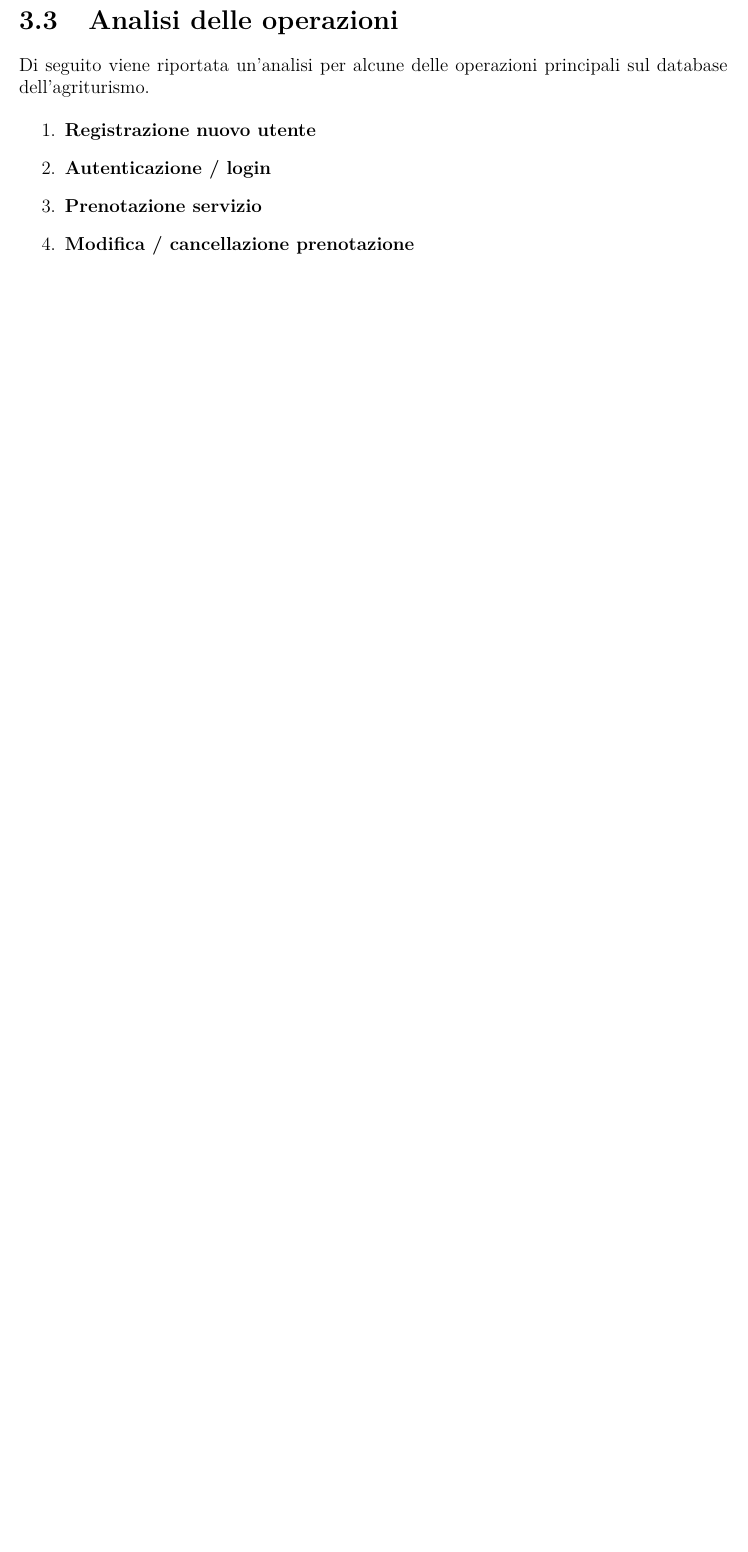
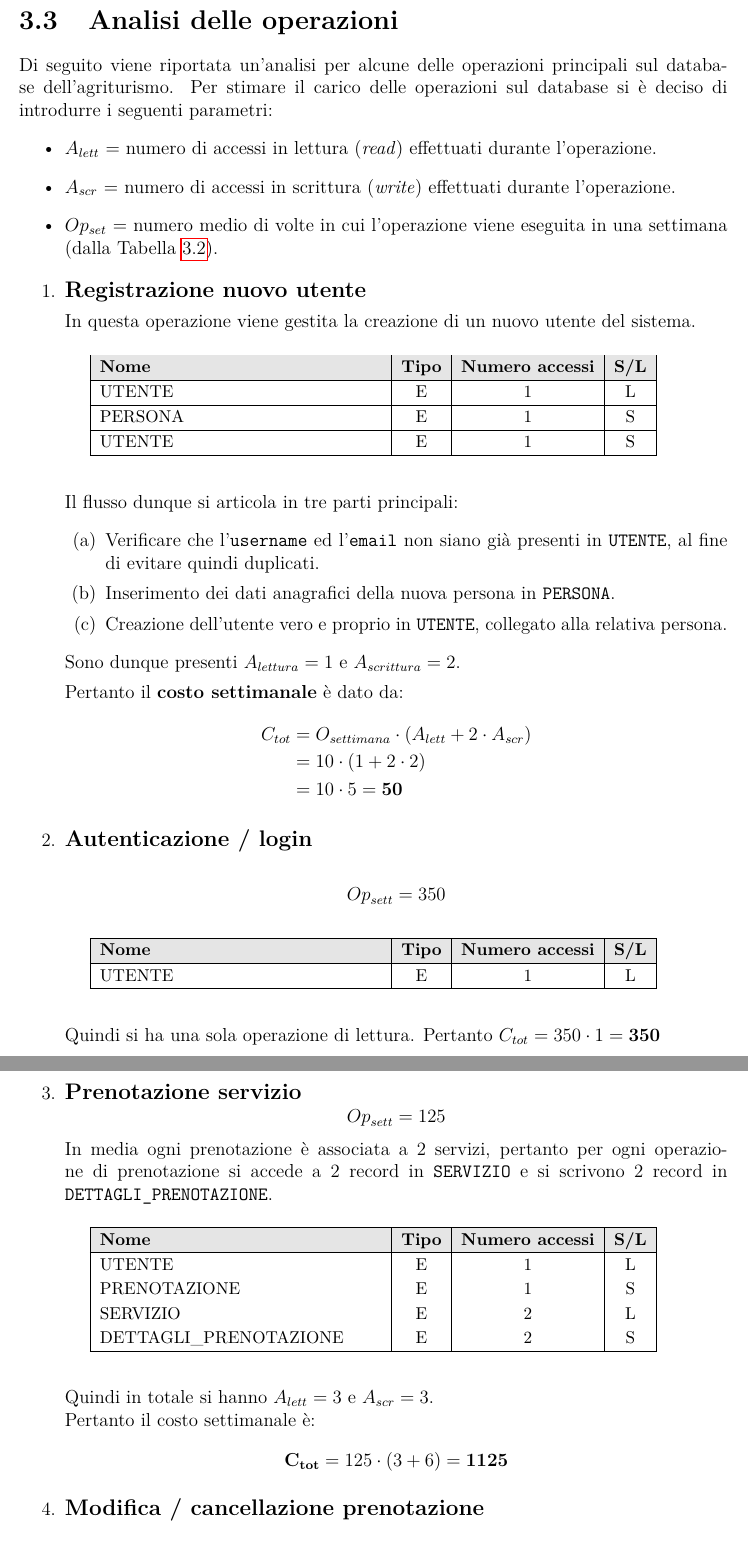
Before and after one commit to alessandrorebosio/DB25-farmhouse, a LaTeX document (report/report.tex): part of page 13 of 18 before the commit and two parts of pages 13 and 14 of 20 after it, the two joined at a grey line, cut so that both start at the same text, the shorter picture padded with empty space. Compiled offline with pdfLaTeX.

Commit message:
Analysis of the first 5-operations

```diff
--- a/report/report.tex
+++ b/report/report.tex
@@ -11,6 +11,7 @@
 \usepackage[table]{xcolor}
 \usepackage{fancyvrb}
 \usepackage{alltt}
+\usepackage{amsmath}
 \usepackage{hyperref}
 
 \geometry{margin=1in}
@@ -347,10 +348,105 @@ specificando anche il tipo di utente che la effettua e il tipo di accesso al DB
 \newpage
 \section{Analisi delle operazioni}
 Di seguito viene riportata un'analisi per alcune delle operazioni principali sul database dell'agriturismo.
+Per stimare il carico delle operazioni sul database si è deciso di introdurre i seguenti parametri:
+\begin{itemize}
+    \item $A_{lett}$ = numero di accessi in lettura (\textit{read}) effettuati durante l'operazione.
+    \item $A_{scr}$ = numero di accessi in scrittura (\textit{write}) effettuati durante l'operazione.
+    \item $Op_{set}$ = numero medio di volte in cui l'operazione viene eseguita in una settimana (dalla Tabella \ref{tab:operazioni-settimanali}).
+\end{itemize}
 
 \begin{enumerate}
-	\item \textbf{Registrazione nuovo utente} \label{op1}
-	\item \textbf{Autenticazione / login} \label{op2}
-	\item \textbf{Prenotazione servizio} \label{op3}
-	\item \textbf{Modifica / cancellazione prenotazione} \label{op4}
-	\item \textbf{Creazione / modifica pacchetto} \label{op5}
+	\item {\large \textbf{Registrazione nuovo utente}} \label{op1}
+
+	In questa operazione viene gestita la creazione di un nuovo utente del sistema.
+
+	\begin{table}[H]
+    \centering
+    \small
+    \renewcommand{\arraystretch}{1.15}
+    \begin{tabularx}{0.8\textwidth}{|X|c|c|c|}
+        \hline
+        \rowcolor{gray!20}
+        \textbf{Nome} & \textbf{Tipo} & \textbf{Numero accessi} & \textbf{S/L} \\
+        \hline
+        UTENTE & E & 1 & L \\
+        \hline
+        PERSONA & E & 1 & S \\
+        \hline
+        UTENTE & E & 1 & S \\
+        \hline
+    \end{tabularx}
+	\end{table}
+
+	Il flusso dunque si articola in tre parti principali:
+	\begin{enumerate}
+	\item Verificare che l'\texttt{username} ed l'\texttt{email} non siano già presenti in \texttt{UTENTE}, al fine di evitare quindi duplicati.
+	\item Inserimento dei dati anagrafici della nuova persona in \texttt{PERSONA}.
+	\item Creazione dell'utente vero e proprio in \texttt{UTENTE}, collegato alla relativa persona.
+	\end{enumerate}
+
+	Sono dunque presenti $A_{lettura}=1$ e $A_{scrittura}=2$.
+
+	Pertanto il \textbf{costo settimanale} è dato da:
+	\begin{align*}
+	C_{tot} &= O_{settimana} \cdot (A_{lett} + 2 \cdot A_{scr}) \\
+			&= 10 \cdot (1 + 2 \cdot 2) \\
+			&= 10 \cdot 5 = \mathbf{50}
+	\end{align*}
+
+
+	\item {\large \textbf{Autenticazione / login}} \label{op2}
+
+    $$
+	{Op}_{sett} = 350
+	$$
+
+	\begin{table}[H]
+    \centering
+    \small
+    \renewcommand{\arraystretch}{1.15}
+    \begin{tabularx}{0.8\textwidth}{|X|c|c|c|}
+        \hline
+        \rowcolor{gray!20}
+        \textbf{Nome} & \textbf{Tipo} & \textbf{Numero accessi} & \textbf{S/L} \\
+        \hline
+        UTENTE & E & 1 & L \\
+        \hline
+    \end{tabularx}
+	\end{table}
+
+    Quindi si ha una sola operazione di lettura.
+    Pertanto $C_{tot} = 350 \cdot 1 = \mathbf{350}$
+
+    \item {\large \textbf{Prenotazione servizio}} \label{op3}
+    $$
+    {Op}_{sett}=125
+    $$
+	In media ogni prenotazione è associata a $2$ servizi,
+	pertanto per ogni operazione di prenotazione si accede a $2$ record in \texttt{SERVIZIO}
+	e si scrivono $2$ record in \texttt{DETTAGLI\_PRENOTAZIONE}.
+
+    \begin{table}[H]
+    \centering
+    \small
+    \renewcommand{\arraystretch}{1.15}
+    \begin{tabularx}{0.8\textwidth}{|X|c|c|c|}
+        \hline
+        \rowcolor{gray!20}
+        \textbf{Nome} & \textbf{Tipo} & \textbf{Numero accessi} & \textbf{S/L} \\
+        \hline
+        UTENTE & E & 1 & L \\
+        PRENOTAZIONE & E & 1 & S\\
+        SERVIZIO & E & 2  & L \\
+        DETTAGLI\_PRENOTAZIONE & E & 2 & S\\
+        \hline
+    \end{tabularx}
+	\end{table}
+
+    Quindi in totale si hanno $A_{lett}=3$ e $A_{scr}=3$. \\
+    Pertanto il costo settimanale è:
+    $$\mathbf{C_{tot}} = 125 \cdot (3+6)=\mathbf{1125}$$
+
+
+
+	\item {\large \textbf{Modifica / cancellazione prenotazione}} \label{op4}
@@ -356,0 +466 @@ Di seguito viene riportata un'analisi per alcune delle operazioni principali sul
+        \textbf{Nome} & \textbf{Tipo} & \textbf{Numero accessi} & \textbf{S/L} \\
@@ -356,0 +505 @@ Di seguito viene riportata un'analisi per alcune delle operazioni principali sul
+        \textbf{Nome} & \textbf{Tipo} & \textbf{Numero accessi} & \textbf{S/L} \\
@@ -356,0 +513 @@ Di seguito viene riportata un'analisi per alcune delle operazioni principali sul
+    Si hanno dunque $A_{lett}=3$ e $A_{scr}=4$. \\
```
Also changed, not shown: report/report.pdf, report/report.tex (75 more changed lines).
